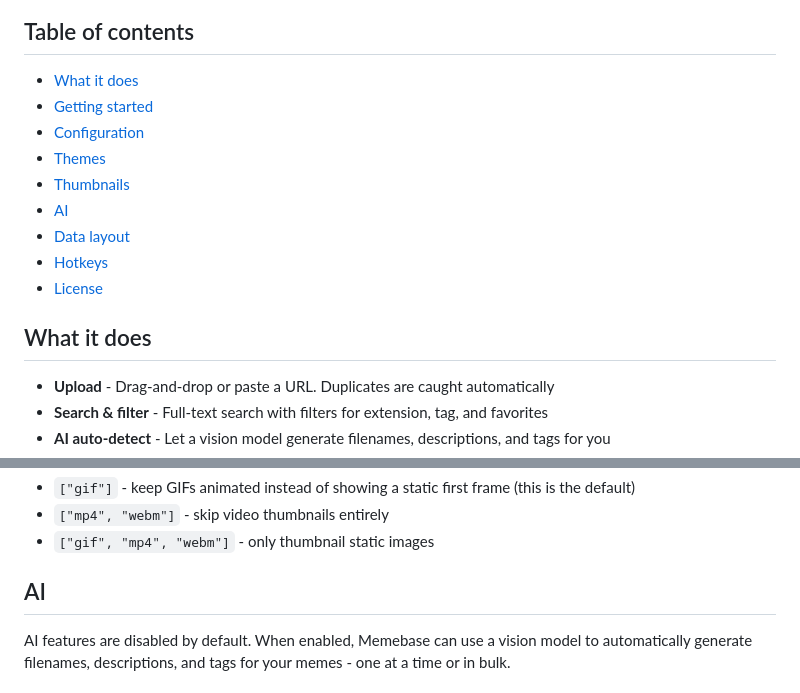
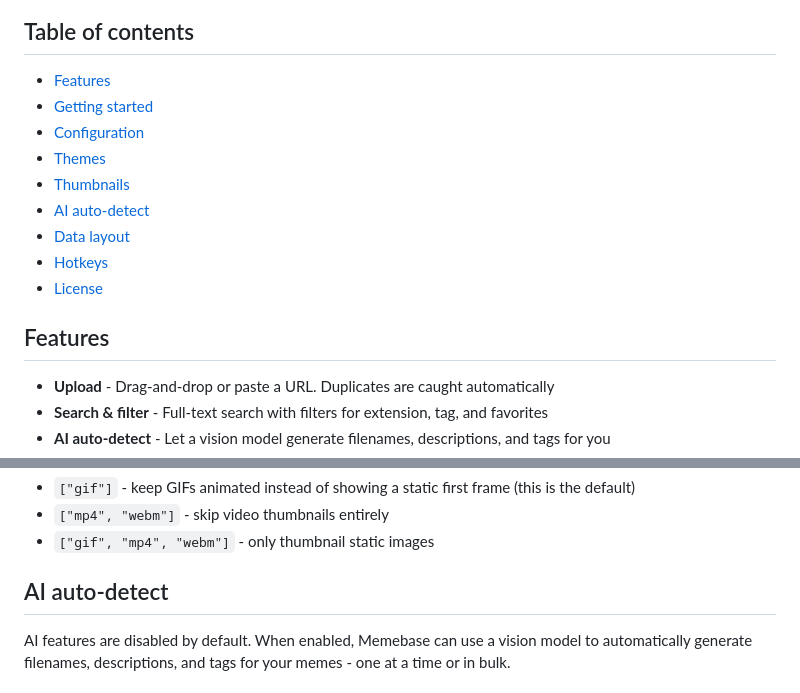
Before and after one commit to hberg539/memebase, a Markdown page: README.md, 2 parts joined by grey strips. Drawn GitHub-style.

Commit message:
docs: rename README sections

```diff
--- a/README.md
+++ b/README.md
@@ -11,17 +11,17 @@ A self-hosted, web-based home for your memes. Upload, tag, search, and hoard you
 
 ## Table of contents
 
-- [What it does](#what-it-does)
+- [Features](#features)
 - [Getting started](#getting-started)
 - [Configuration](#configuration)
 - [Themes](#themes)
 - [Thumbnails](#thumbnails)
-- [AI](#ai)
+- [AI auto-detect](#ai-auto-detect)
 - [Data layout](#data-layout)
 - [Hotkeys](#hotkeys)
 - [License](#license)
 
-## What it does
+## Features
 
 - **Upload** - Drag-and-drop or paste a URL. Duplicates are caught automatically
 - **Search & filter** - Full-text search with filters for extension, tag, and favorites
@@ -137,7 +137,7 @@ Set `thumbnails.enabled = true` in `./data/config.toml` and you're good to go. T
 - `["mp4", "webm"]` - skip video thumbnails entirely
 - `["gif", "mp4", "webm"]` - only thumbnail static images
 
-## AI
+## AI auto-detect
 
 AI features are disabled by default. When enabled, Memebase can use a vision model to automatically generate filenames, descriptions, and tags for your memes - one at a time or in bulk.
 
```
